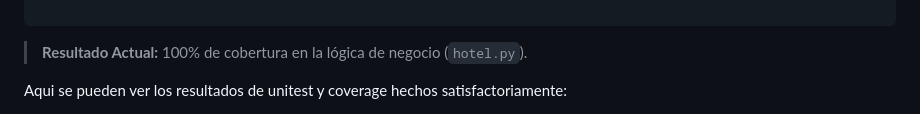
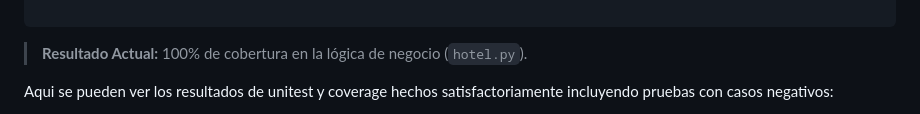
Before and after one commit to LUISG47/T6.2-Calidad-de-software, a Markdown page: README.md, the part around one of its changes. GitHub-like rendering.

Commit message:
Enhance README with additional test results
Updated README to include results of unit tests and coverage with negative test cases.

```diff
--- a/README.md
+++ b/README.md
@@ -62,5 +62,5 @@ coverage report -m
 
 > **Resultado Actual:** 100% de cobertura en la lógica de negocio (`hotel.py`).
 
-Aqui se pueden ver los resultados de unitest y coverage hechos satisfactoriamente:
+Aqui se pueden ver los resultados de unitest y coverage hechos satisfactoriamente incluyendo pruebas con casos negativos:
 
```
Also changed, not shown: other parts of README.md (+2 -1 lines).
